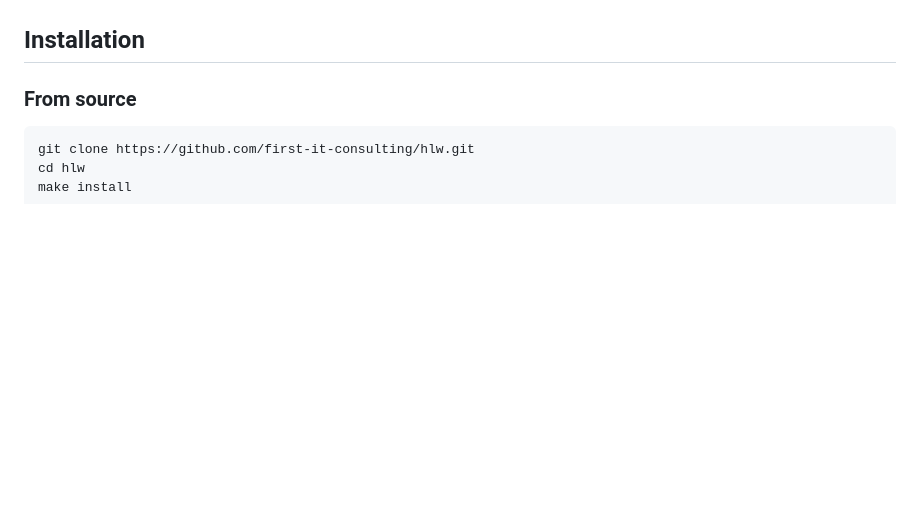
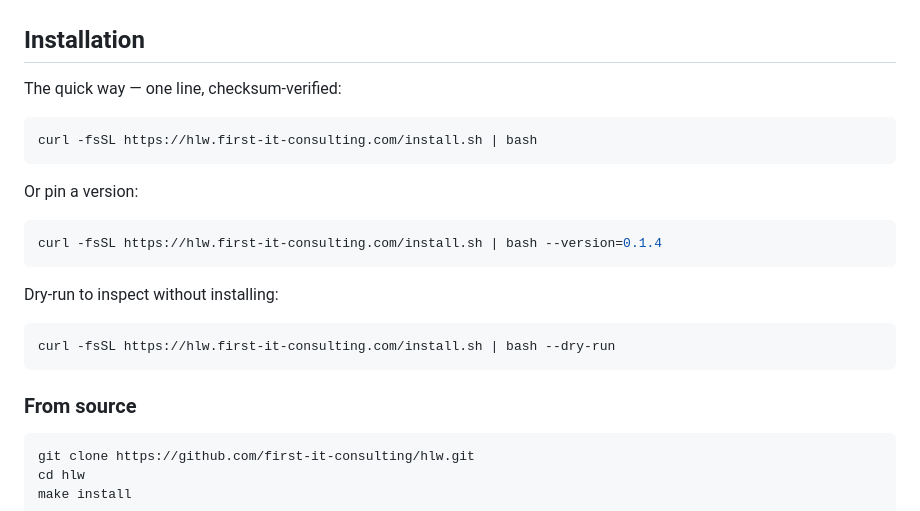
Before and after one commit to first-it-consulting/hlw, a Markdown page: README.md, the part around the change. Rendered like a GitHub page; blank space fills up the shorter version.

Commit message:
Add one-liner install to README
Co-Authored-By: Claude Code <noreply@anthropic.com>

````diff
--- a/README.md
+++ b/README.md
@@ -38,6 +38,24 @@ and your endpoint.
   (`/v1/models`), or Ollama (`/api/tags`)
 
 ## Installation
+
+The quick way — one line, checksum-verified:
+
+```bash
+curl -fsSL https://hlw.first-it-consulting.com/install.sh | bash
+```
+
+Or pin a version:
+
+```bash
+curl -fsSL https://hlw.first-it-consulting.com/install.sh | bash --version=0.1.4
+```
+
+Dry-run to inspect without installing:
+
+```bash
+curl -fsSL https://hlw.first-it-consulting.com/install.sh | bash --dry-run
+```
 
 ### From source
 
````
